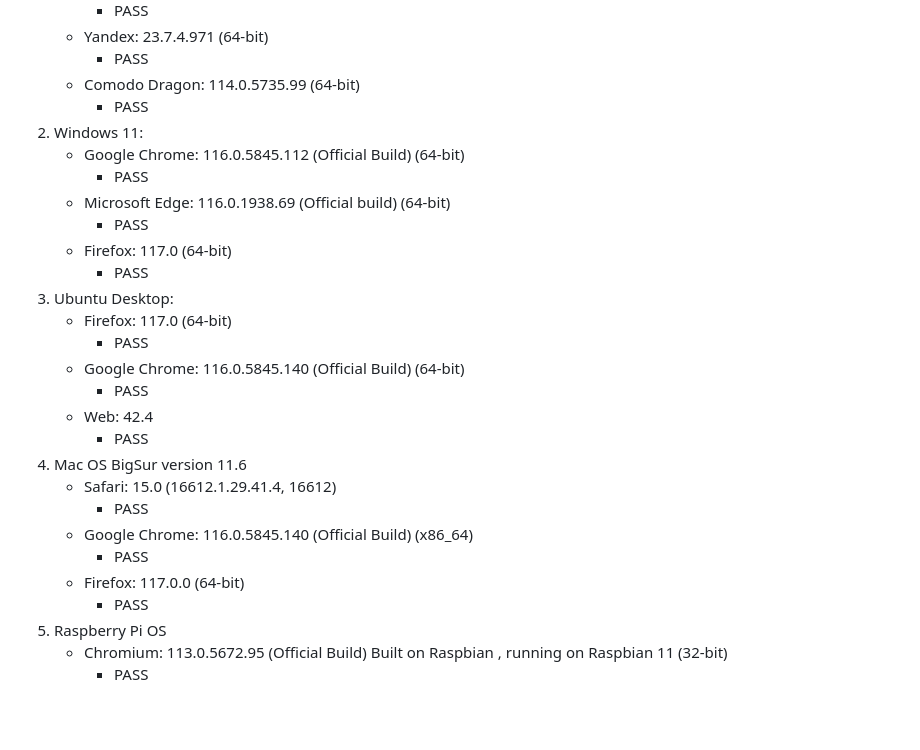
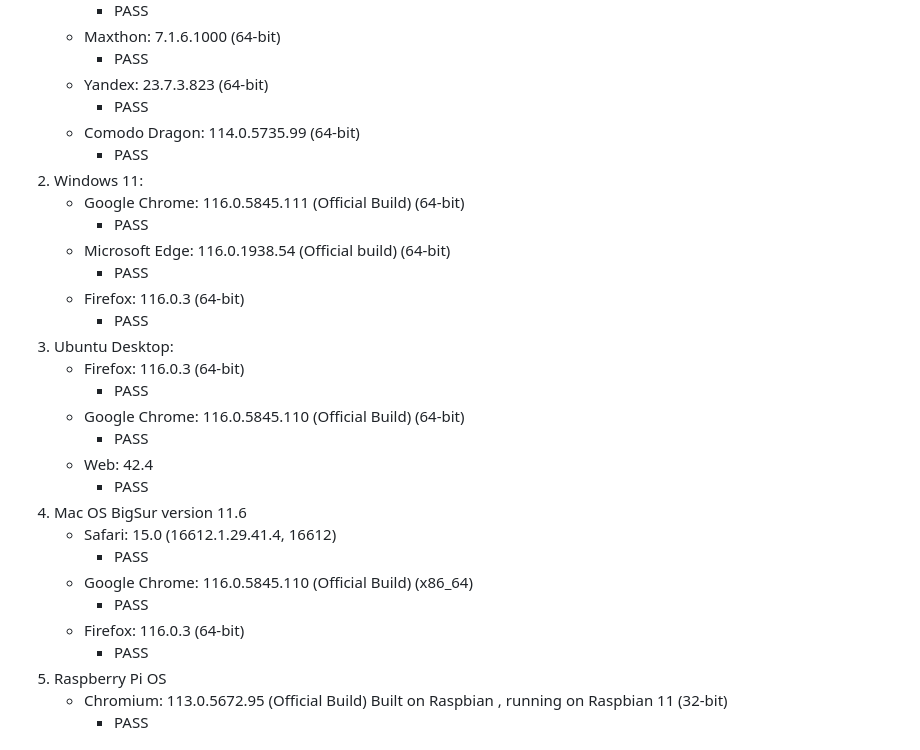
Before and after one commit to jhauga/curl-manpage, a Markdown page: README.md, the part around one of its changes. Drawn GitHub-style; blank space fills up the shorter version.

```diff
--- a/README.md
+++ b/README.md
@@ -78,28 +91,30 @@ The website was built locally using:
      - PASS
-   - Yandex: 23.7.4.971 (64-bit)
+   - Maxthon: 7.1.6.1000 (64-bit)
+     - PASS
+   - Yandex: 23.7.3.823 (64-bit)
      - PASS
    - Comodo Dragon: 114.0.5735.99 (64-bit)
      - PASS
 2. Windows 11:
-   - Google Chrome: 116.0.5845.112 (Official Build) (64-bit)
+   - Google Chrome: 116.0.5845.111 (Official Build) (64-bit)
      - PASS
-   - Microsoft Edge: 116.0.1938.69 (Official build) (64-bit)
+   - Microsoft Edge: 116.0.1938.54 (Official build) (64-bit)
      - PASS
-   - Firefox: 117.0 (64-bit)
+   - Firefox: 116.0.3 (64-bit)
      - PASS
 3. Ubuntu Desktop:
-   - Firefox: 117.0 (64-bit)
+   - Firefox: 116.0.3 (64-bit)
      - PASS
-   - Google Chrome: 116.0.5845.140 (Official Build) (64-bit)
+   - Google Chrome: 116.0.5845.110 (Official Build) (64-bit)
      - PASS
    - Web: 42.4
      - PASS
 4. Mac OS BigSur version 11.6
    - Safari: 15.0 (16612.1.29.41.4, 16612)
      - PASS
-   - Google Chrome: 116.0.5845.140 (Official Build) (x86_64)
+   - Google Chrome: 116.0.5845.110 (Official Build) (x86_64)
      - PASS
-   - Firefox: 117.0.0 (64-bit)
+   - Firefox: 116.0.3 (64-bit)
      - PASS
 5. Raspberry Pi OS
    - Chromium: 113.0.5672.95 (Official Build) Built on Raspbian , running on Raspbian 11 (32-bit)
```
Also changed, not shown: other parts of README.md (+48 -35 lines).
